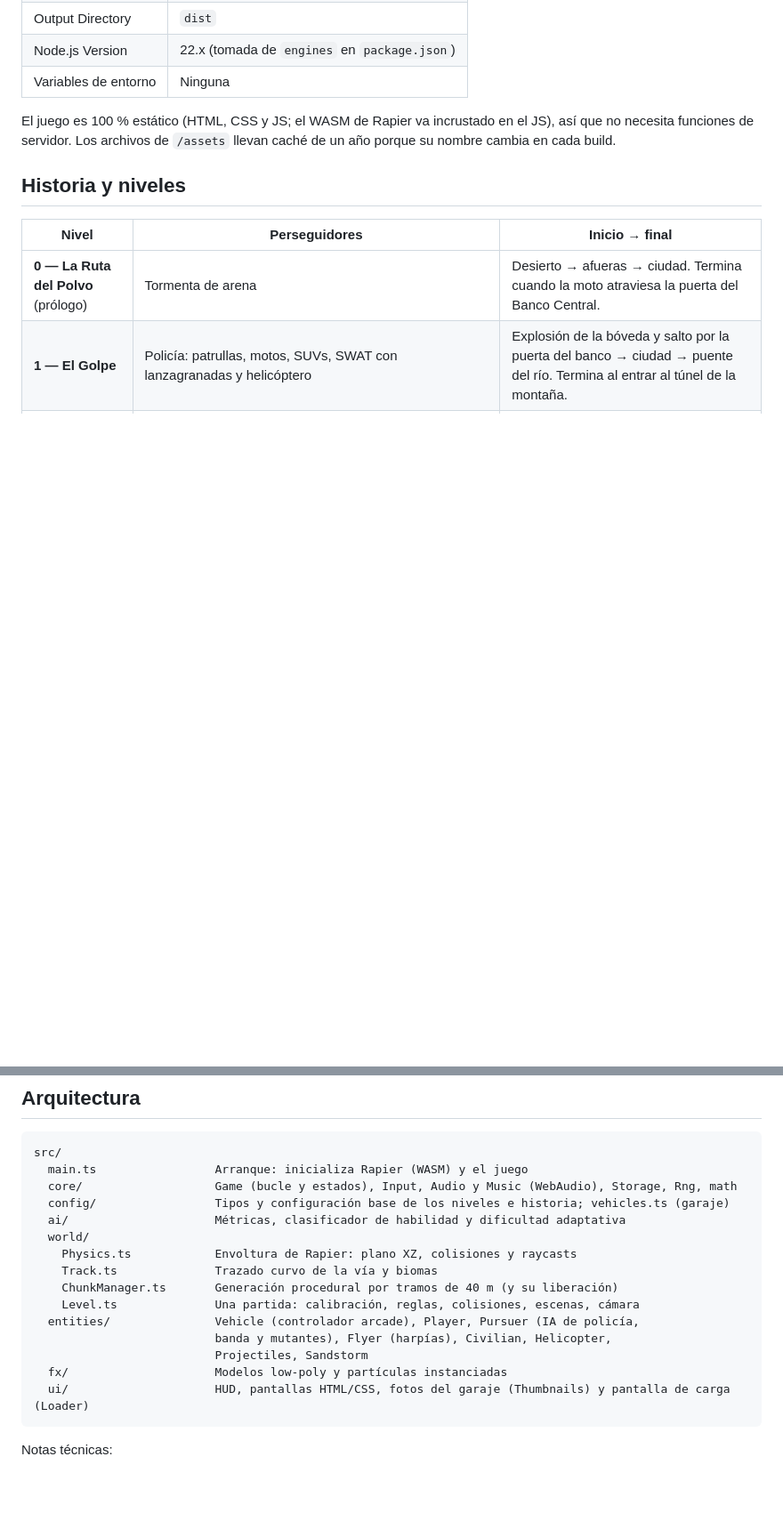
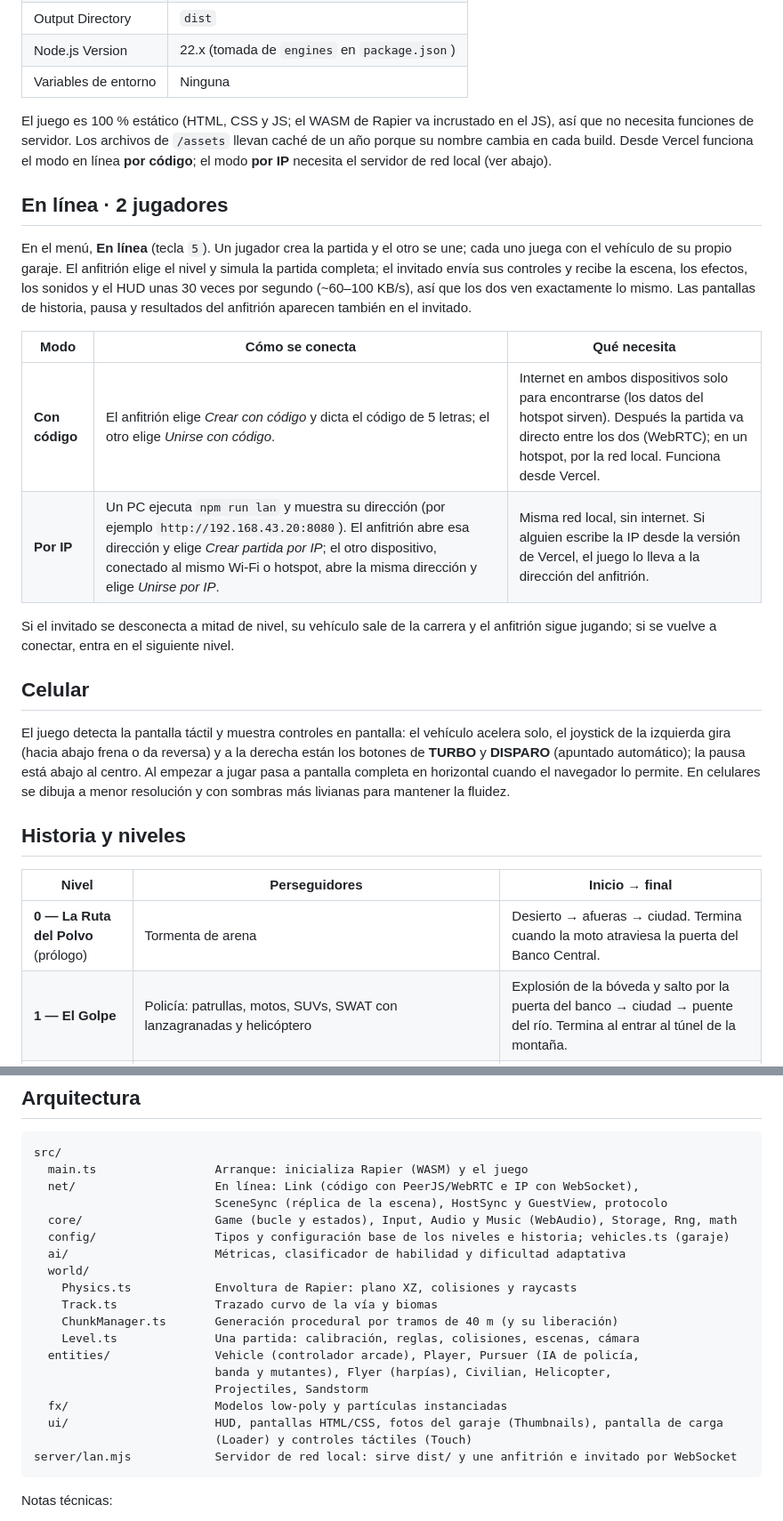
Before and after one commit to Andres-Maya/RaceRoberGame, a Markdown page: README.md, 2 parts joined by grey strips. Shown at 89% size. Drawn GitHub-style; blank space fills up the shorter version.

Commit message:
Documentar el modo en línea y el juego en celular

````diff
--- a/README.md
+++ b/README.md
@@ -27,7 +29,22 @@ El repositorio incluye `vercel.json`, así que al importarlo en Vercel la config
 | Node.js Version | 22.x (tomada de `engines` en `package.json`) |
 | Variables de entorno | Ninguna |
 
-El juego es 100 % estático (HTML, CSS y JS; el WASM de Rapier va incrustado en el JS), así que no necesita funciones de servidor. Los archivos de `/assets` llevan caché de un año porque su nombre cambia en cada build.
+El juego es 100 % estático (HTML, CSS y JS; el WASM de Rapier va incrustado en el JS), así que no necesita funciones de servidor. Los archivos de `/assets` llevan caché de un año porque su nombre cambia en cada build. Desde Vercel funciona el modo en línea **por código**; el modo **por IP** necesita el servidor de red local (ver abajo).
+
+## En línea · 2 jugadores
+
+En el menú, **En línea** (tecla `5`). Un jugador crea la partida y el otro se une; cada uno juega con el vehículo de su propio garaje. El anfitrión elige el nivel y simula la partida completa; el invitado envía sus controles y recibe la escena, los efectos, los sonidos y el HUD unas 30 veces por segundo (~60–100 KB/s), así que los dos ven exactamente lo mismo. Las pantallas de historia, pausa y resultados del anfitrión aparecen también en el invitado.
+
+| Modo | Cómo se conecta | Qué necesita |
+|---|---|---|
+| **Con código** | El anfitrión elige *Crear con código* y dicta el código de 5 letras; el otro elige *Unirse con código*. | Internet en ambos dispositivos solo para encontrarse (los datos del hotspot sirven). Después la partida va directo entre los dos (WebRTC); en un hotspot, por la red local. Funciona desde Vercel. |
+| **Por IP** | Un PC ejecuta `npm run lan` y muestra su dirección (por ejemplo `http://192.168.43.20:8080`). El anfitrión abre esa dirección y elige *Crear partida por IP*; el otro dispositivo, conectado al mismo Wi-Fi o hotspot, abre la misma dirección y elige *Unirse por IP*. | Misma red local, sin internet. Si alguien escribe la IP desde la versión de Vercel, el juego lo lleva a la dirección del anfitrión. |
+
+Si el invitado se desconecta a mitad de nivel, su vehículo sale de la carrera y el anfitrión sigue jugando; si se vuelve a conectar, entra en el siguiente nivel.
+
+## Celular
+
+El juego detecta la pantalla táctil y muestra controles en pantalla: el vehículo acelera solo, el joystick de la izquierda gira (hacia abajo frena o da reversa) y a la derecha están los botones de **TURBO** y **DISPARO** (apuntado automático); la pausa está abajo al centro. Al empezar a jugar pasa a pantalla completa en horizontal cuando el navegador lo permite. En celulares se dibuja a menor resolución y con sombras más livianas para mantener la fluidez.
 
 ## Historia y niveles
 
@@ -153,6 +171,8 @@ class TfClassifier implements SkillClassifier {
 ```
 src/
   main.ts                 Arranque: inicializa Rapier (WASM) y el juego
+  net/                    En línea: Link (código con PeerJS/WebRTC e IP con WebSocket),
+                          SceneSync (réplica de la escena), HostSync y GuestView, protocolo
   core/                   Game (bucle y estados), Input, Audio y Music (WebAudio), Storage, Rng, math
   config/                 Tipos y configuración base de los niveles e historia; vehicles.ts (garaje)
   ai/                     Métricas, clasificador de habilidad y dificultad adaptativa
@@ -165,7 +185,9 @@ src/
                           banda y mutantes), Flyer (harpías), Civilian, Helicopter,
                           Projectiles, Sandstorm
   fx/                     Modelos low-poly y partículas instanciadas
-  ui/                     HUD, pantallas HTML/CSS, fotos del garaje (Thumbnails) y pantalla de carga (Loader)
+  ui/                     HUD, pantallas HTML/CSS, fotos del garaje (Thumbnails), pantalla de carga
+                          (Loader) y controles táctiles (Touch)
+server/lan.mjs            Servidor de red local: sirve dist/ y une anfitrión e invitado por WebSocket
 ```
 
 Notas técnicas:
````
Also changed, not shown: other parts of README.md (+7 -3 lines).
